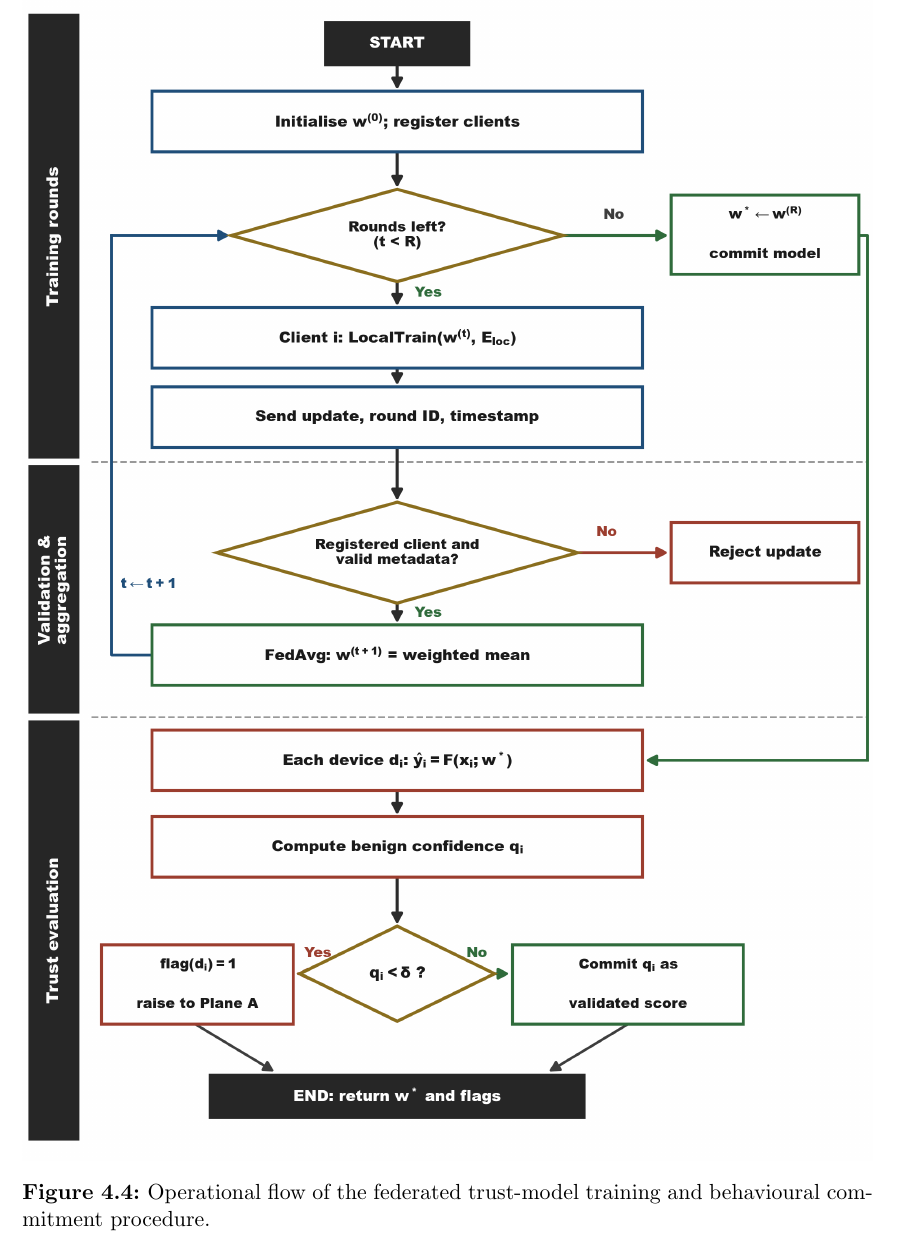
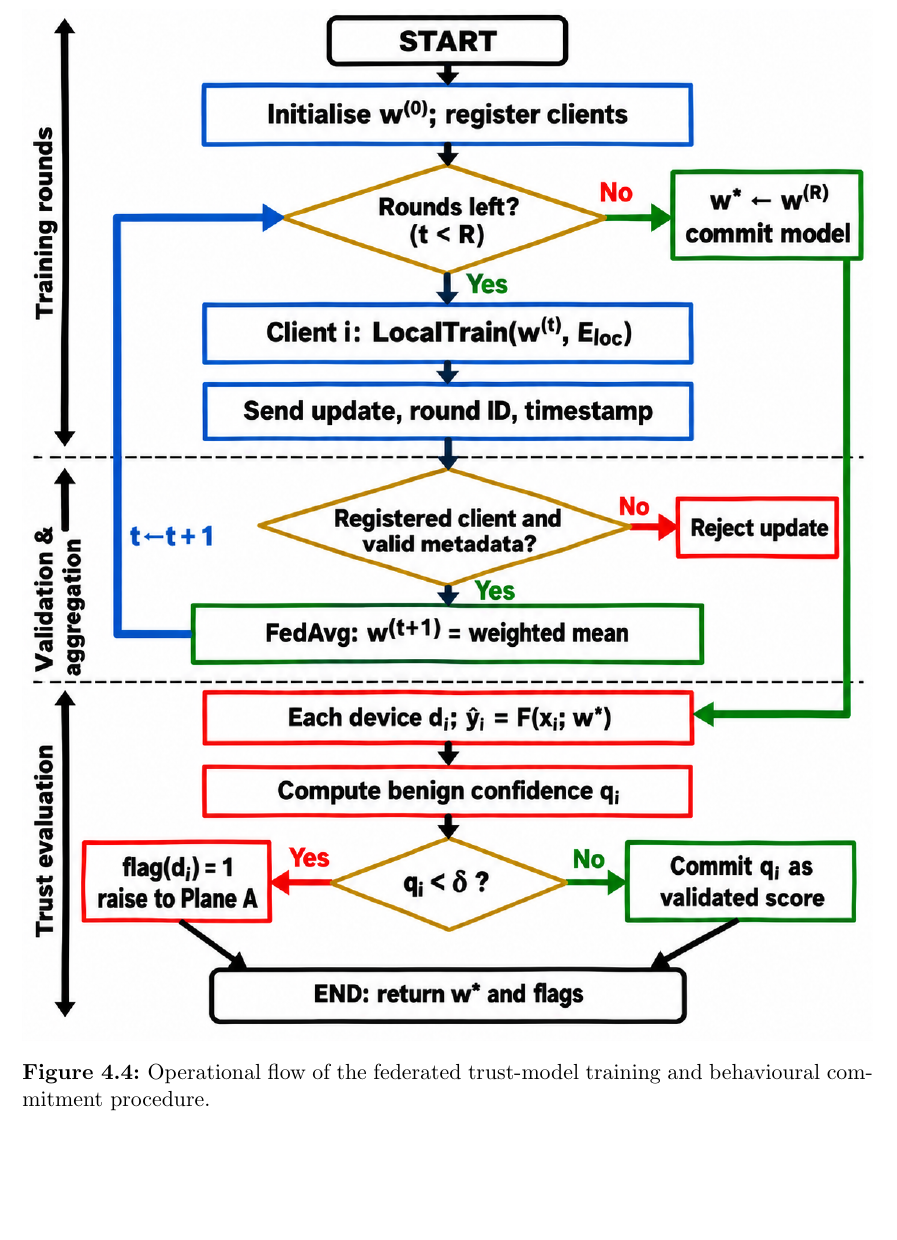
Before and after one commit to CHYMEE/STRATA, a LaTeX thesis (paper/main.tex, which reads paper/Chapters/4_Methodology.tex): part of page 138 of 232, cut so that both start at the same text, the shorter picture padded with empty space. Compiled offline with pdfLaTeX.

Commit message:
Use the author's training-flow image for Fig. 4.4, unchanged
Co-Authored-By: Claude Opus 5.5 <noreply@anthropic.com>

```diff
--- a/paper/Chapters/4_Methodology.tex
+++ b/paper/Chapters/4_Methodology.tex
@@ -261,7 +261,7 @@ local epochs $E_{\mathrm{loc}}$, trust threshold $\delta$
 
 \begin{figure}[t]
   \centering
-  \includegraphics[width=\textwidth]{figures/Fig4_train_flow.png}
+  \includegraphics[width=\textwidth]{figures/Fig4_train_flow_author.png}
   \caption{Operational flow of the federated trust-model training and behavioural commitment procedure.}
   \label{fig:strata-train-flow}
 \end{figure}
```
Also changed, not shown: paper/figures/Fig4_train_flow_author.png (added).
